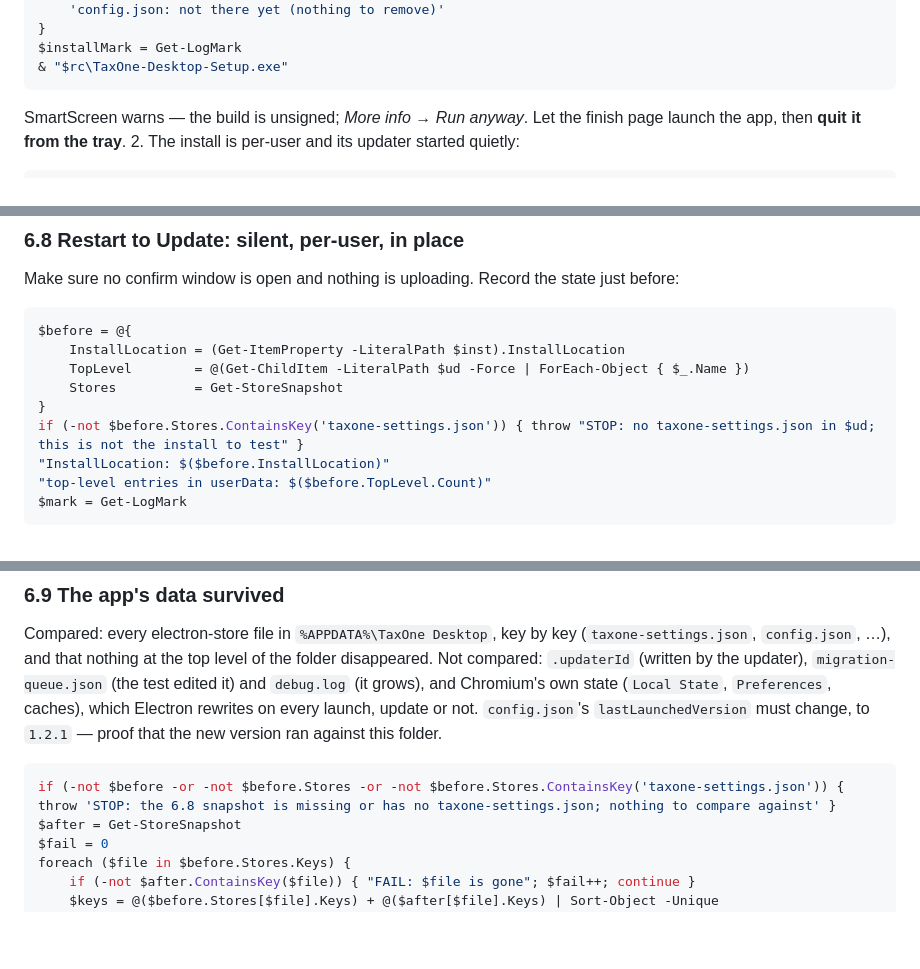
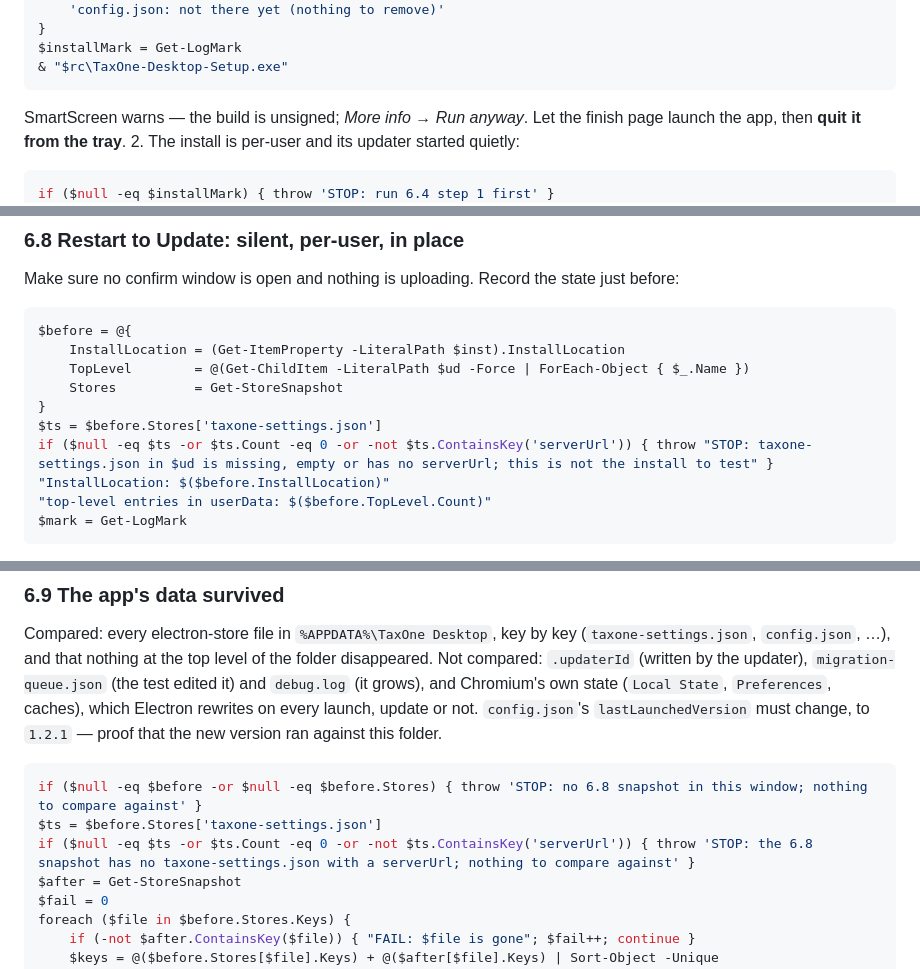
Before and after one commit to abr9t/taxone-desktop, a Markdown page: UPGRADE-TEST.md, 3 parts joined by grey strips. Rendered like a GitHub page; blank space fills up the shorter version.

Commit message:
docs(upgrade-test): stop instead of passing on a lost mark, empty stores or the wrong process
- 6.4 step 2 starts with `if ($null -eq $installMark) { throw 'STOP: run
  6.4 step 1 first' }`: in a new window the mark is gone, Get-NewLogLines
  would read the whole log, and lines from an earlier run would pass.
- 6.8 and 6.9 stop unless the snapshot's taxone-settings.json is
  non-empty and has serverUrl (an empty hashtable is truthy in
  PowerShell, so the check is explicit: null, Count, ContainsKey). 6.9
  also stops when there is no snapshot in the window. PASS still needs at
  least one store compared.
- 6.10's gate adds `if ((Get-RunningVersion) -ne '1.2.1') { throw 'STOP:
  1.2.1 is not the running version' }`.

All 45 blocks parse with PowerShell 7.4.6. Windows PowerShell 5.1 is not
available in this environment (Linux); nothing here was run under 5.1.
Changed blocks run on synthetic data under 7.4.6, both directions: lost
mark -> STOP and nothing else; old lines only -> FAIL; new lines -> PASS;
taxone-settings.json {} / no serverUrl / missing -> STOP in 6.8, and {} /
no serverUrl / no snapshot -> STOP in 6.9; unchanged -> PASS; serverUrl
changed -> FAIL; stale 1.2.1 lines with a 1.2.0 process -> STOP; 3
minutes / not running -> STOP; clean -> PASS; a check -> FAIL.
Counterfactuals (each guard removed from a copy of its block): every one
turns its STOP into a false PASS (6.4 passes on old lines, 6.8 takes a
snapshot of {}, 6.9 passes comparing {}, 6.10 passes on stale lines).

Co-Authored-By: Claude Opus 5.5 <noreply@anthropic.com>
Claude-Session: https://claude.ai/code/session_015G5Z7U4TPdyASNqQJ8Jk6N

````diff
--- a/UPGRADE-TEST.md
+++ b/UPGRADE-TEST.md
@@ -853,6 +853,7 @@ $installMark = Get-LogMark
 2. The install is per-user and its updater started quietly:
 
 ```powershell
+if ($null -eq $installMark) { throw 'STOP: run 6.4 step 1 first' }
 $k = Get-ItemProperty -LiteralPath $un -ErrorAction SilentlyContinue
 $dir = (Get-ItemProperty -LiteralPath $inst -ErrorAction SilentlyContinue).InstallLocation
 if ($k.DisplayName -eq 'Quework Desktop 1.2.0') { 'PASS: HKCU uninstall entry is Quework Desktop 1.2.0' } else { "FAIL: HKCU uninstall entry is '$($k.DisplayName)'" }
@@ -1034,7 +1035,8 @@ $before = @{
     TopLevel        = @(Get-ChildItem -LiteralPath $ud -Force | ForEach-Object { $_.Name })
     Stores          = Get-StoreSnapshot
 }
-if (-not $before.Stores.ContainsKey('taxone-settings.json')) { throw "STOP: no taxone-settings.json in $ud; this is not the install to test" }
+$ts = $before.Stores['taxone-settings.json']
+if ($null -eq $ts -or $ts.Count -eq 0 -or -not $ts.ContainsKey('serverUrl')) { throw "STOP: taxone-settings.json in $ud is missing, empty or has no serverUrl; this is not the install to test" }
 "InstallLocation: $($before.InstallLocation)"
 "top-level entries in userData: $($before.TopLevel.Count)"
 $mark = Get-LogMark
@@ -1085,7 +1087,9 @@ which Electron rewrites on every launch, update or not. `config.json`'s
 ran against this folder.
 
 ```powershell
-if (-not $before -or -not $before.Stores -or -not $before.Stores.ContainsKey('taxone-settings.json')) { throw 'STOP: the 6.8 snapshot is missing or has no taxone-settings.json; nothing to compare against' }
+if ($null -eq $before -or $null -eq $before.Stores) { throw 'STOP: no 6.8 snapshot in this window; nothing to compare against' }
+$ts = $before.Stores['taxone-settings.json']
+if ($null -eq $ts -or $ts.Count -eq 0 -or -not $ts.ContainsKey('serverUrl')) { throw 'STOP: the 6.8 snapshot has no taxone-settings.json with a serverUrl; nothing to compare against' }
 $after = Get-StoreSnapshot
 $fail = 0
 foreach ($file in $before.Stores.Keys) {
````
Also changed, not shown: other parts of UPGRADE-TEST.md (+1 -0 lines).
